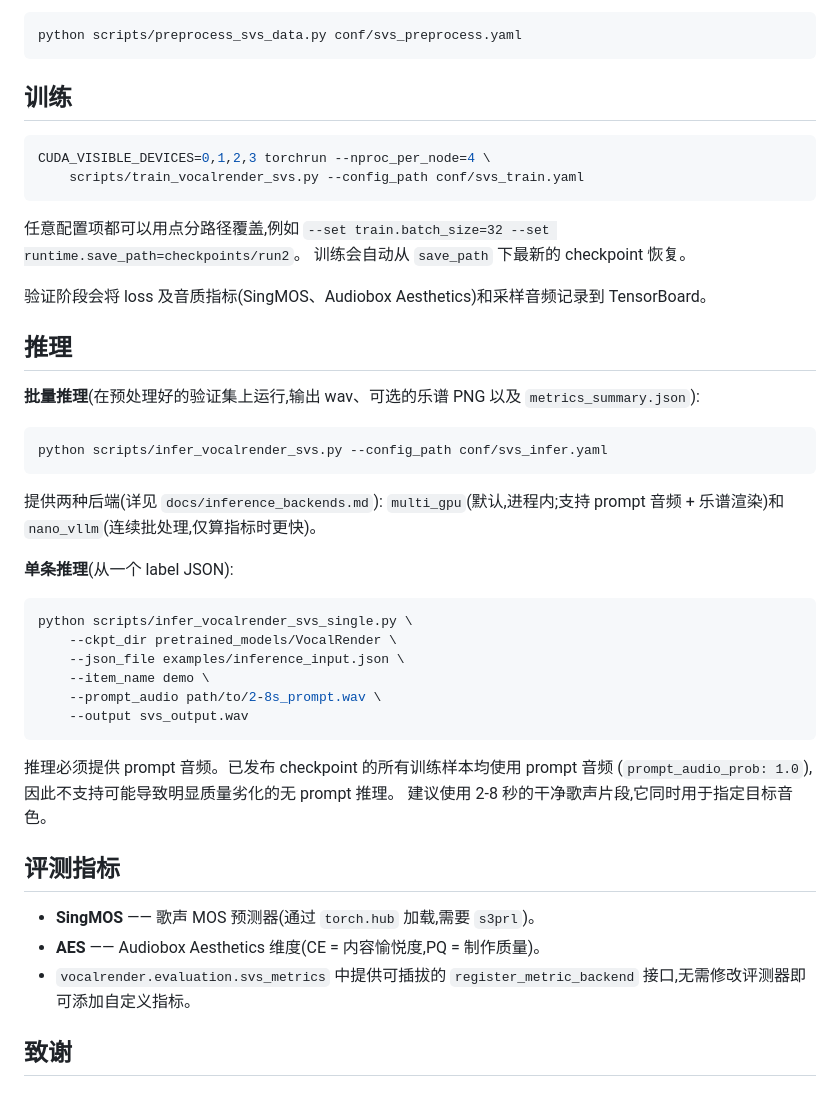
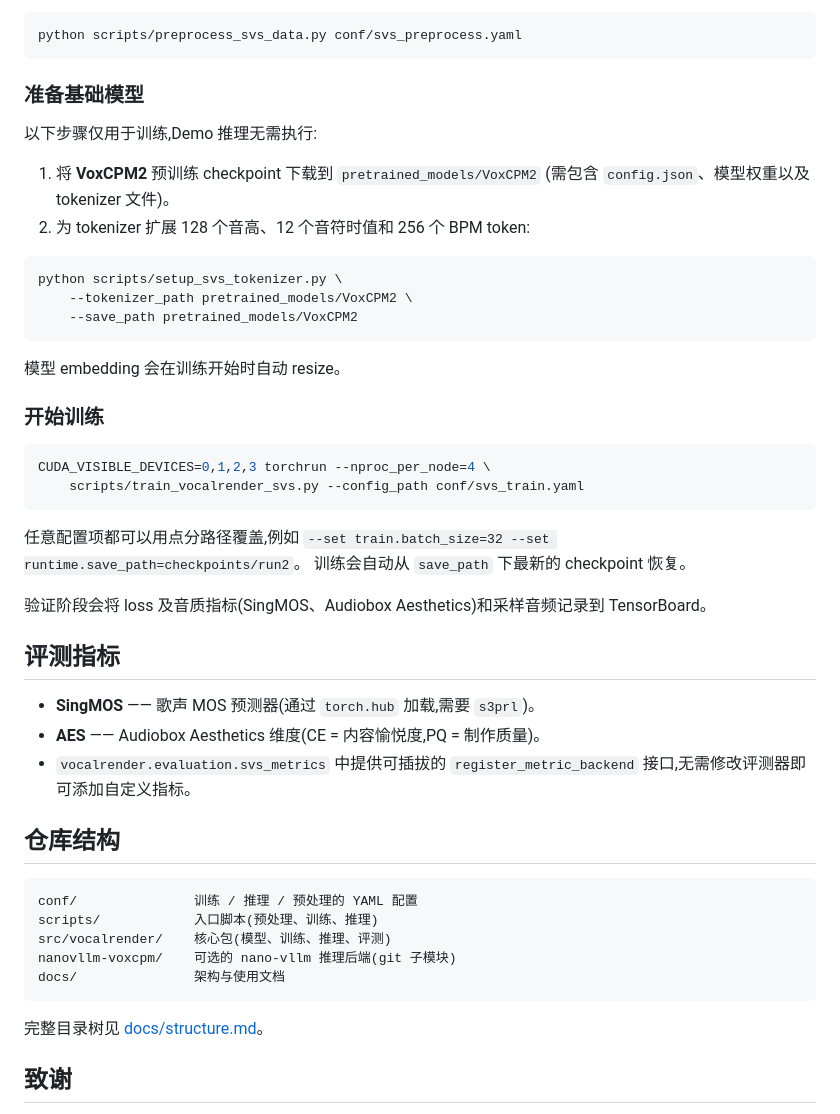
Before and after one commit to gramnegrod/VocalRender, a Markdown page: README.zh-CN.md, the part around one of its changes. Drawn GitHub-style.

Commit message:
docs: guide readers from demo to training

````diff
--- a/README.zh-CN.md
+++ b/README.zh-CN.md
@@ -168,7 +183,23 @@ prompt 构建或模型训练。必需的乐谱字段为 `word`、`pitch`、`note
 python scripts/preprocess_svs_data.py conf/svs_preprocess.yaml
 ```
 
-## 训练
+### 准备基础模型
+
+以下步骤仅用于训练,Demo 推理无需执行:
+
+1. 将 **VoxCPM2** 预训练 checkpoint 下载到 `pretrained_models/VoxCPM2`
+   (需包含 `config.json`、模型权重以及 tokenizer 文件)。
+2. 为 tokenizer 扩展 128 个音高、12 个音符时值和 256 个 BPM token:
+
+```bash
+python scripts/setup_svs_tokenizer.py \
+    --tokenizer_path pretrained_models/VoxCPM2 \
+    --save_path pretrained_models/VoxCPM2
+```
+
+模型 embedding 会在训练开始时自动 resize。
+
+### 开始训练
 
 ```bash
 CUDA_VISIBLE_DEVICES=0,1,2,3 torchrun --nproc_per_node=4 \
@@ -182,40 +213,24 @@ CUDA_VISIBLE_DEVICES=0,1,2,3 torchrun --nproc_per_node=4 \
 验证阶段会将 loss 及音质指标(SingMOS、Audiobox Aesthetics)和采样音频记录到
 TensorBoard。
 
-## 推理
-
-**批量推理**(在预处理好的验证集上运行,输出 wav、可选的乐谱 PNG 以及
-`metrics_summary.json`):
-
-```bash
-python scripts/infer_vocalrender_svs.py --config_path conf/svs_infer.yaml
-```
-
-提供两种后端(详见 `docs/inference_backends.md`):
-`multi_gpu`(默认,进程内;支持 prompt 音频 + 乐谱渲染)和
-`nano_vllm`(连续批处理,仅算指标时更快)。
-
-**单条推理**(从一个 label JSON):
-
-```bash
-python scripts/infer_vocalrender_svs_single.py \
-    --ckpt_dir pretrained_models/VocalRender \
-    --json_file examples/inference_input.json \
-    --item_name demo \
-    --prompt_audio path/to/2-8s_prompt.wav \
-    --output svs_output.wav
-```
-
-推理必须提供 prompt 音频。已发布 checkpoint 的所有训练样本均使用 prompt 音频
-(`prompt_audio_prob: 1.0`),因此不支持可能导致明显质量劣化的无 prompt 推理。
-建议使用 2-8 秒的干净歌声片段,它同时用于指定目标音色。
-
 ## 评测指标
 
 - **SingMOS** —— 歌声 MOS 预测器(通过 `torch.hub` 加载,需要 `s3prl`)。
 - **AES** —— Audiobox Aesthetics 维度(CE = 内容愉悦度,PQ = 制作质量)。
 - `vocalrender.evaluation.svs_metrics` 中提供可插拔的 `register_metric_backend`
   接口,无需修改评测器即可添加自定义指标。
+
+## 仓库结构
+
+```
+conf/               训练 / 推理 / 预处理的 YAML 配置
+scripts/            入口脚本(预处理、训练、推理)
+src/vocalrender/    核心包(模型、训练、推理、评测)
+nanovllm-voxcpm/    可选的 nano-vllm 推理后端(git 子模块)
+docs/               架构与使用文档
+```
+
+完整目录树见 [docs/structure.md](docs/structure.md)。
 
 ## 致谢
 
````
Also changed, not shown: other parts of README.zh-CN.md (+58 -43 lines), README.md (+92 -90 lines).
